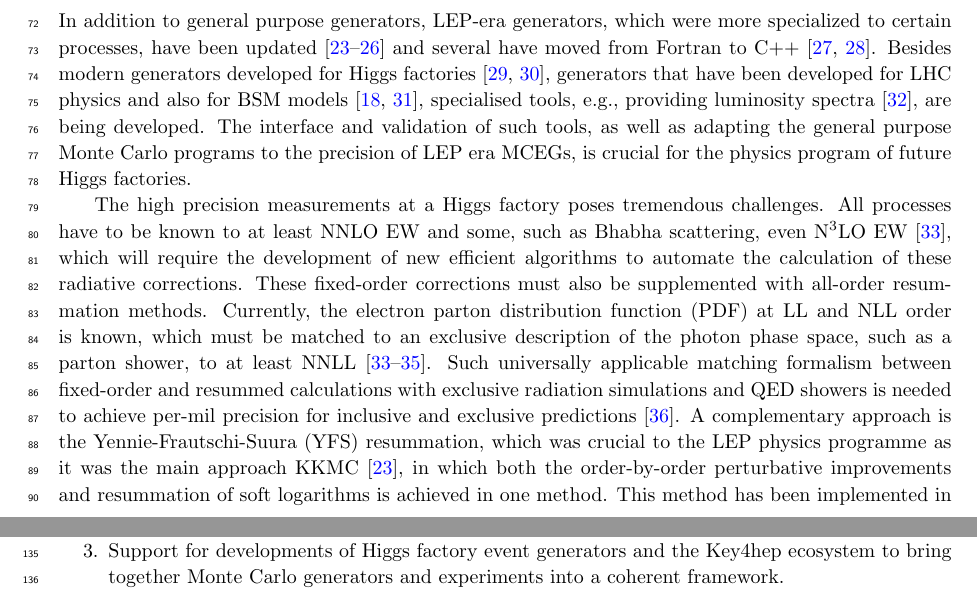
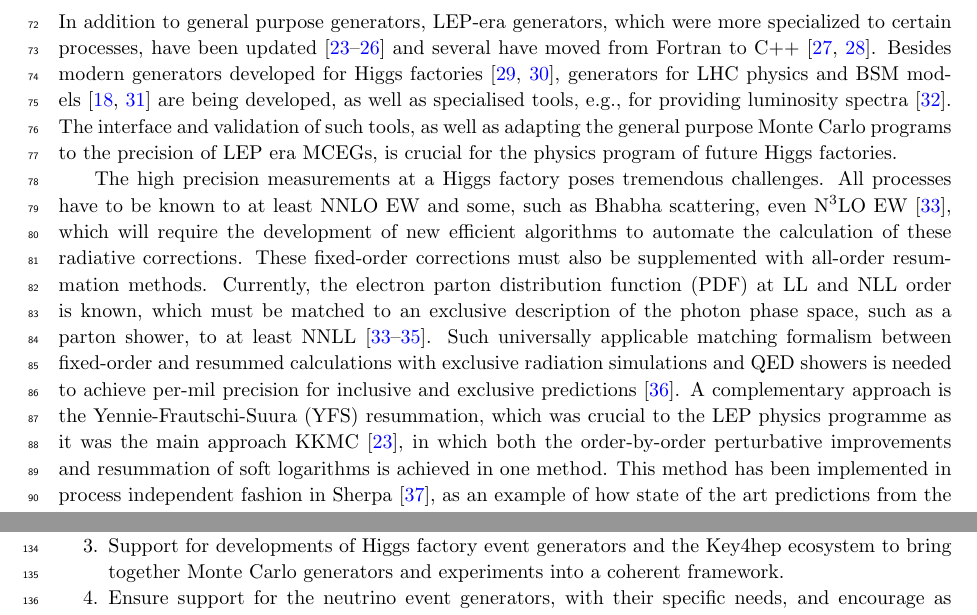
Before and after one commit to HSF/EPPSU-2025-Paper, a LaTeX document (hep-eppsu-software.tex): two parts of pages 3 and 4 of 18, joined at a grey line, cut so that both start at the same text. Compiled offline with pdfLaTeX.

Commit message:
Restructure generators sentence

```diff
--- a/hep-eppsu-software.tex
+++ b/hep-eppsu-software.tex
@@ -155,9 +155,9 @@ specialized to certain processes, have been
 updated~\cite{Jadach:1999vf,CarloniCalame:2003yt,Jadach:1991by,Denner:2000bj}
 and several have moved from Fortran to C++~\cite{Jadach:2022mbe, Sjostrand:2014zea}.
 Besides modern generators developed for Higgs factories~\cite{Kilian:2007gr, Sherpa:2024mfk},
-generators that have been developed for LHC physics and also for
-BSM models~\cite{Frixione:2021zdp,Sherpa:2019gpd}, specialised tools,
-e.g., providing luminosity spectra~\cite{Ohl:1996fi}, are being developed. The
+generators for LHC physics and
+BSM models~\cite{Frixione:2021zdp,Sherpa:2019gpd} are being developed, as well as specialised tools,
+e.g., for providing luminosity spectra~\cite{Ohl:1996fi}. The
 interface and validation of such tools, as well as adapting the general purpose
 Monte Carlo programs to the precision of LEP era MCEGs, is crucial for the
 physics program of future Higgs factories.
```
